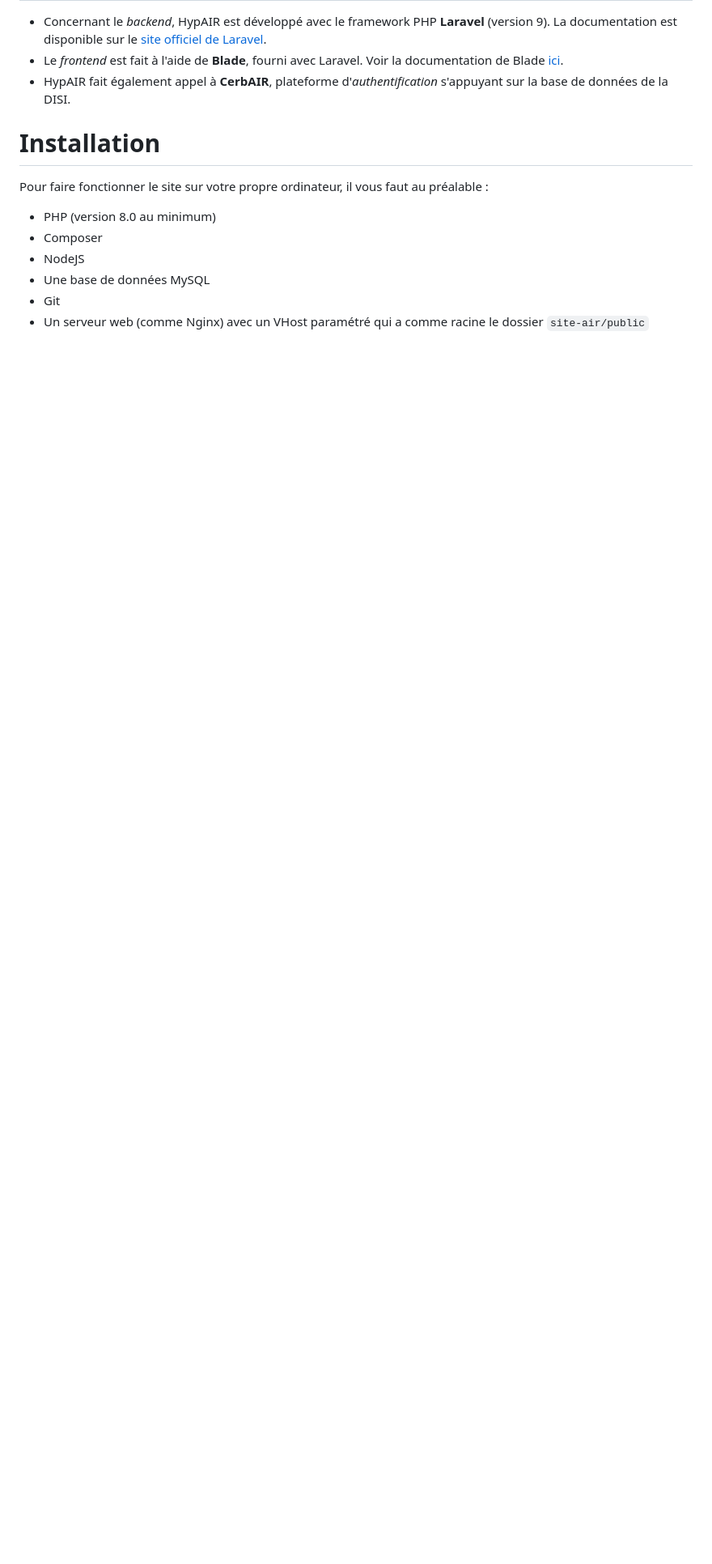
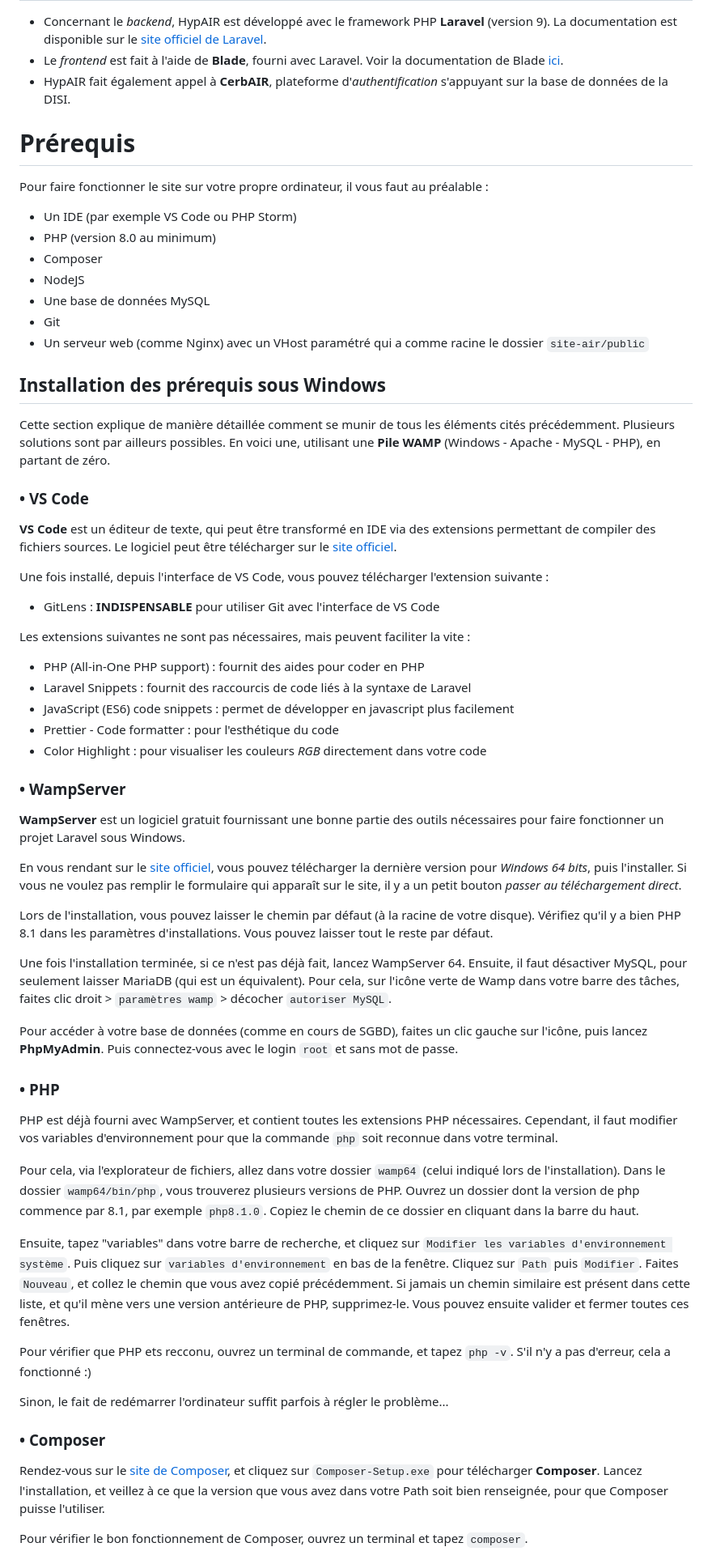
Before and after one commit to RedPoulosopher/HYPAIR, a Markdown page: README.md, the part around one of its changes. Shown at 81% size. Drawn GitHub-style; blank space fills up the shorter version.

Commit message:
Installations dépendances dans README

```diff
--- a/README.md
+++ b/README.md
@@ -21,11 +21,59 @@ HypAIR est hébergé sur un serveur Kimsufi chez **OVH**, ce qui lui permet d'ê
 - Le *frontend* est fait à l'aide de **Blade**, fourni avec Laravel. Voir la documentation de Blade [ici](https://laravel.com/docs/9.x/frontend#php-and-blade).
 - HypAIR fait également appel à **CerbAIR**, plateforme d'*authentification* s'appuyant sur la base de données de la DISI.
 
-# Installation
+# Prérequis
 Pour faire fonctionner le site sur votre propre ordinateur, il vous faut au préalable :
+- Un IDE (par exemple VS Code ou PHP Storm)
 - PHP (version 8.0 au minimum)
 - Composer
 - NodeJS
 - Une base de données MySQL
 - Git
 - Un serveur web (comme Nginx) avec un VHost paramétré qui a comme racine le dossier `site-air/public`
+
+## Installation des prérequis sous Windows
+Cette section explique de manière détaillée comment se munir de tous les éléments cités précédemment. Plusieurs solutions sont par ailleurs possibles. En voici une, utilisant une **Pile WAMP** (Windows - Apache - MySQL - PHP), en partant de zéro.
+
+### • VS Code
+**VS Code** est un éditeur de texte, qui peut être transformé en IDE via des extensions permettant de compiler des fichiers sources.
+Le logiciel peut être télécharger sur le [site officiel](https://code.visualstudio.com/).
+
+Une fois installé, depuis l'interface de VS Code, vous pouvez télécharger l'extension suivante :
+- GitLens : **INDISPENSABLE** pour utiliser Git avec l'interface de VS Code
+
+
+Les extensions suivantes ne sont pas nécessaires, mais peuvent faciliter la vite :
+- PHP (All-in-One PHP support) : fournit des aides pour coder en PHP
+- Laravel Snippets : fournit des raccourcis de code liés à la syntaxe de Laravel
+- JavaScript (ES6) code snippets : permet de développer en javascript plus facilement
+- Prettier - Code formatter : pour l'esthétique du code
+- Color Highlight : pour visualiser les couleurs *RGB* directement dans votre code
+
+### • WampServer
+**WampServer** est un logiciel gratuit fournissant une bonne partie des outils nécessaires pour faire fonctionner un projet Laravel sous Windows.
+
+En vous rendant sur le [site officiel](https://www.wampserver.com/), vous pouvez télécharger la dernière version pour *Windows 64 bits*, puis l'installer. Si vous ne voulez pas remplir le formulaire qui apparaît sur le site, il y a un petit bouton *passer au téléchargement direct*.
+
+Lors de l'installation, vous pouvez laisser le chemin par défaut (à la racine de votre disque). Vérifiez qu'il y a bien PHP 8.1 dans les paramètres d'installations. Vous pouvez laisser tout le reste par défaut.
+
+Une fois l'installation terminée, si ce n'est pas déjà fait, lancez WampServer 64. Ensuite, il faut désactiver MySQL, pour seulement laisser MariaDB (qui est un équivalent). Pour cela, sur l'icône verte de Wamp dans votre barre des tâches, faites clic droit > `paramètres wamp` > décocher `autoriser MySQL`.
+
+Pour accéder à votre base de données (comme en cours de SGBD), faites un clic gauche sur l'icône, puis lancez **PhpMyAdmin**. Puis connectez-vous avec le login `root` et sans mot de passe.
+
+### • PHP
+PHP est déjà fourni avec WampServer, et contient toutes les extensions PHP nécessaires. Cependant, il faut modifier vos variables d'environnement pour que la commande `php` soit reconnue dans votre terminal.
+
+Pour cela, via l'explorateur de fichiers, allez dans votre dossier `wamp64` (celui indiqué lors de l'installation). Dans le dossier `wamp64/bin/php`, vous trouverez plusieurs versions de PHP. Ouvrez un dossier dont la version de php commence par 8.1, par exemple `php8.1.0`. Copiez le chemin de ce dossier en cliquant dans la barre du haut.
+
+Ensuite, tapez "variables" dans votre barre de recherche, et cliquez sur `Modifier les variables d'environnement système`. Puis cliquez sur `variables d'environnement` en bas de la fenêtre. Cliquez sur `Path` puis `Modifier`. Faites `Nouveau`, et collez le chemin que vous avez copié précédemment. Si jamais un chemin similaire est présent dans cette liste, et qu'il mène vers une version antérieure de PHP, supprimez-le. Vous pouvez ensuite valider et fermer toutes ces fenêtres.
+
+Pour vérifier que PHP ets recconu, ouvrez un terminal de commande, et tapez `php -v`. S'il n'y a pas d'erreur, cela a fonctionné :)
+
+Sinon, le fait de redémarrer l'ordinateur suffit parfois à régler le problème...
+
+### • Composer
+Rendez-vous sur le [site de Composer](https://getcomposer.org/download/), et cliquez sur `Composer-Setup.exe` pour télécharger **Composer**.
+Lancez l'installation, et veillez à ce que la version que vous avez dans votre Path soit bien renseignée, pour que Composer puisse l'utiliser.
+
+Pour vérifier le bon fonctionnement de Composer, ouvrez un terminal et tapez `composer`.
+
```
Also changed, not shown: other parts of README.md (+12 -0 lines).
